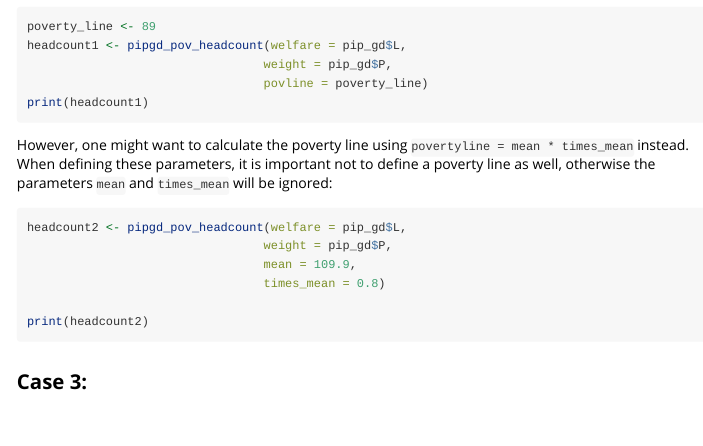
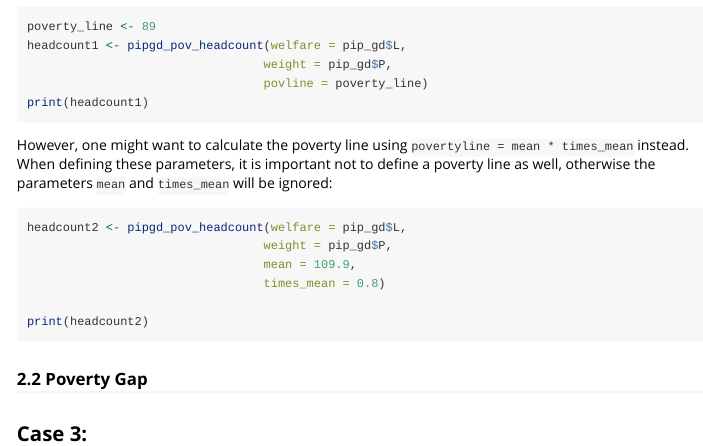
Before and after one commit to PIP-Technical-Team/pipster, an R Markdown document (vignettes/gd_functions.Rmd): the page in a window 1100 px wide, from 2780 px down. Rendered offline with R 4.5, knitr and Pandoc, with nearby package versions; the code chunks are not run, so their results and figures are left out; long lines of code are wrapped.

Commit message:
small changes to gd vignette before branching out

````diff
--- a/vignettes/gd_functions.Rmd
+++ b/vignettes/gd_functions.Rmd
@@ -169,6 +169,8 @@ headcount2 <- pipgd_pov_headcount(welfare = pip_gd$L,
 
 print(headcount2)
 ```
+### 2.2 Poverty Gap
+
 
 
 ## Case 3:
````
